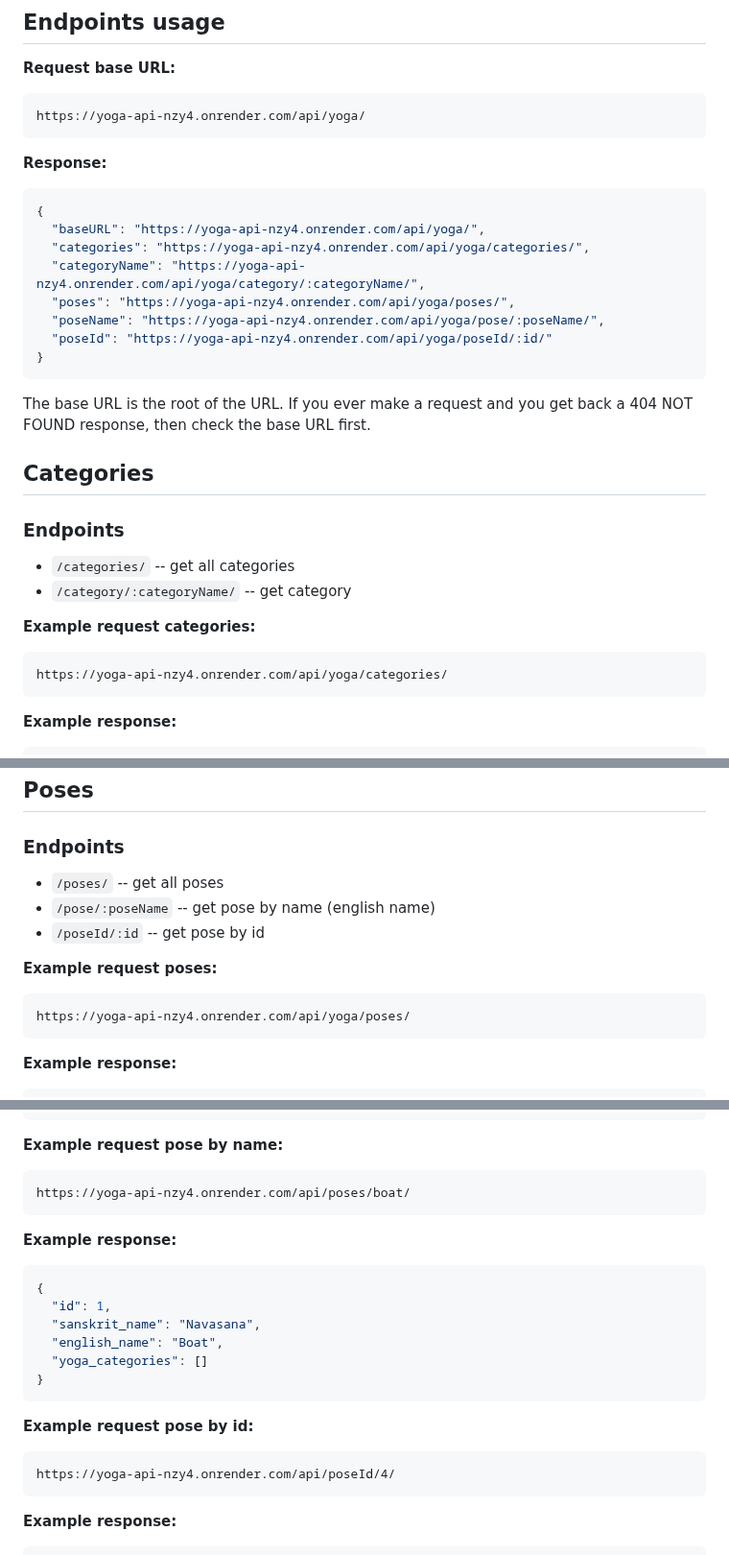
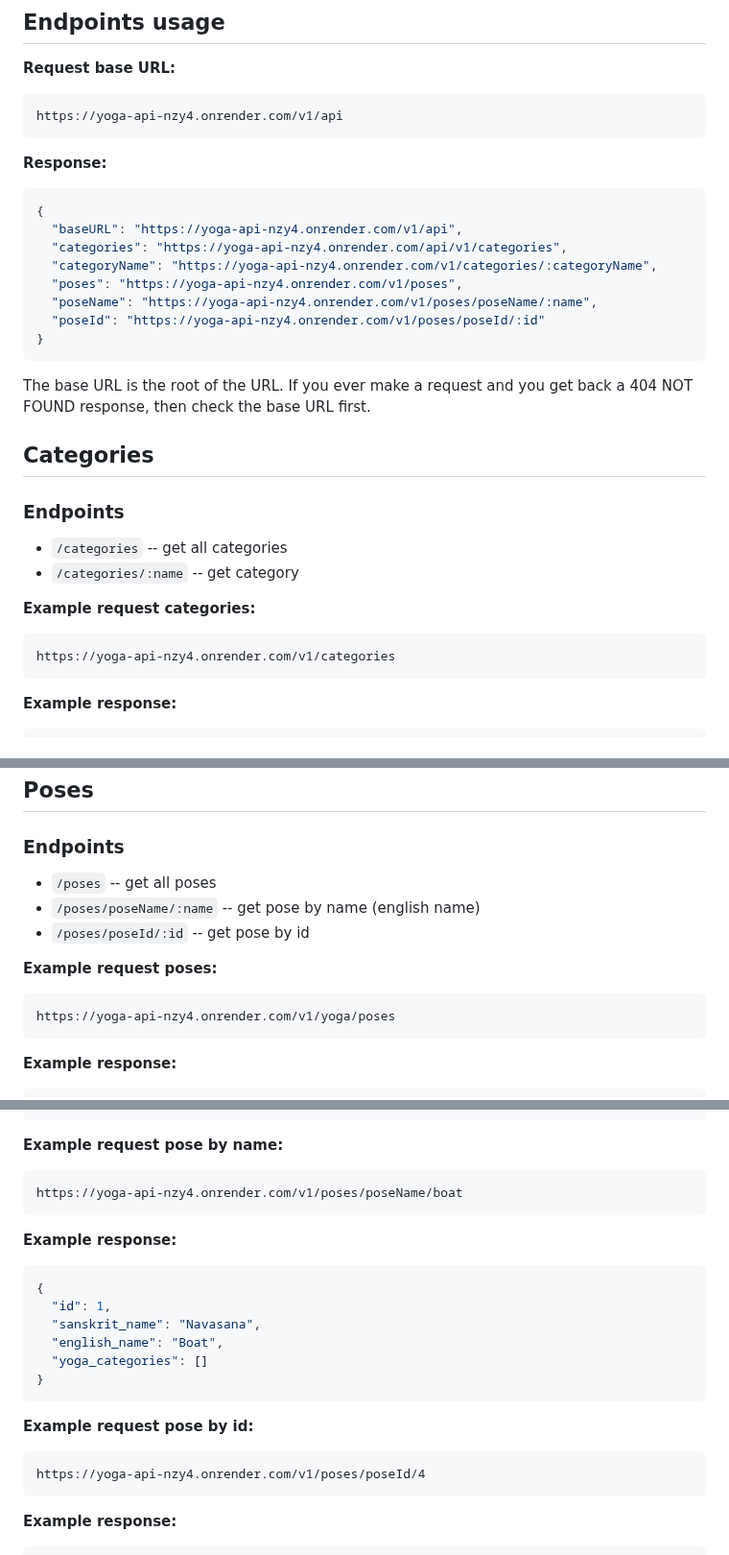
Before and after one commit to alexcumplido/yoga-api, a Markdown page: README.md, 3 parts joined by grey strips. Shown at 96% size. Drawn GitHub-style.

````diff
--- a/README.md
+++ b/README.md
@@ -9,19 +9,19 @@ APIs about yoga hosted on Heroku went down due to policy changes. I am plugging
 **Request base URL:**
 
 ```
-https://yoga-api-nzy4.onrender.com/api/yoga/
+https://yoga-api-nzy4.onrender.com/v1/api
 ```
 
 **Response:**
 
 ```json
 {
-  "baseURL": "https://yoga-api-nzy4.onrender.com/api/yoga/",
-  "categories": "https://yoga-api-nzy4.onrender.com/api/yoga/categories/",
-  "categoryName": "https://yoga-api-nzy4.onrender.com/api/yoga/category/:categoryName/",
-  "poses": "https://yoga-api-nzy4.onrender.com/api/yoga/poses/",
-  "poseName": "https://yoga-api-nzy4.onrender.com/api/yoga/pose/:poseName/",
-  "poseId": "https://yoga-api-nzy4.onrender.com/api/yoga/poseId/:id/"
+  "baseURL": "https://yoga-api-nzy4.onrender.com/v1/api",
+  "categories": "https://yoga-api-nzy4.onrender.com/api/v1/categories",
+  "categoryName": "https://yoga-api-nzy4.onrender.com/v1/categories/:categoryName",
+  "poses": "https://yoga-api-nzy4.onrender.com/v1/poses",
+  "poseName": "https://yoga-api-nzy4.onrender.com/v1/poses/poseName/:name",
+  "poseId": "https://yoga-api-nzy4.onrender.com/v1/poses/poseId/:id"
 }
 ```
 
@@ -31,13 +31,13 @@ The base URL is the root of the URL. If you ever make a request and you get back
 
 ### **Endpoints**
 
-- `/categories/` -- get all categories
-- `/category/:categoryName/` -- get category
+- `/categories` -- get all categories
+- `/categories/:name` -- get category
 
 **Example request categories:**
 
 ```
-https://yoga-api-nzy4.onrender.com/api/yoga/categories/
+https://yoga-api-nzy4.onrender.com/v1/categories
 ```
 
 **Example response:**
@@ -110,14 +110,14 @@ Content-Type: application/json
 
 ### **Endpoints**
 
-- `/poses/` -- get all poses
-- `/pose/:poseName` -- get pose by name (english name)
-- `/poseId/:id` -- get pose by id
+- `/poses` -- get all poses
+- `/poses/poseName/:name` -- get pose by name (english name)
+- `/poses/poseId/:id` -- get pose by id
 
 **Example request poses:**
 
 ```
-https://yoga-api-nzy4.onrender.com/api/yoga/poses/
+https://yoga-api-nzy4.onrender.com/v1/yoga/poses
 ```
 
 **Example response:**
@@ -144,7 +144,7 @@ https://yoga-api-nzy4.onrender.com/api/yoga/poses/
 **Example request pose by name:**
 
 ```
-https://yoga-api-nzy4.onrender.com/api/poses/boat/
+https://yoga-api-nzy4.onrender.com/v1/poses/poseName/boat
 ```
 
 **Example response:**
@@ -161,7 +161,7 @@ https://yoga-api-nzy4.onrender.com/api/poses/boat/
 **Example request pose by id:**
 
 ```
-https://yoga-api-nzy4.onrender.com/api/poseId/4/
+https://yoga-api-nzy4.onrender.com/v1/poses/poseId/4
 ```
 
 **Example response:**
````
Also changed, not shown: other parts of README.md (+1 -1 lines).
